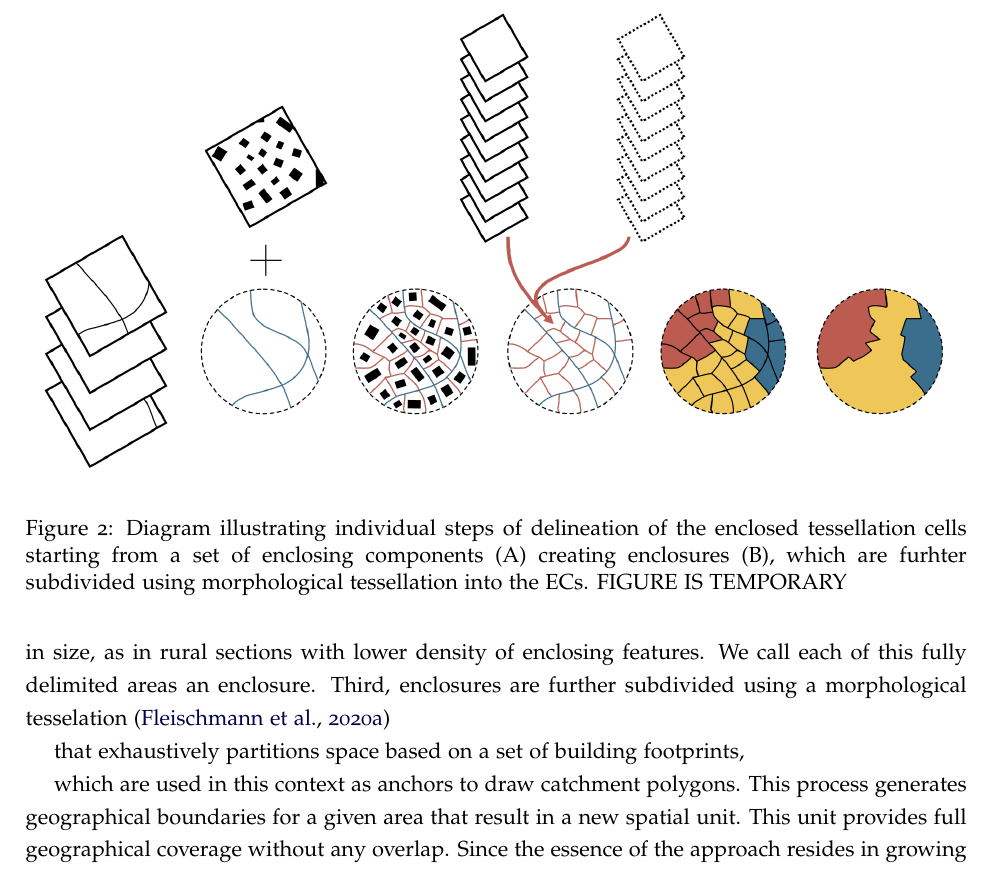
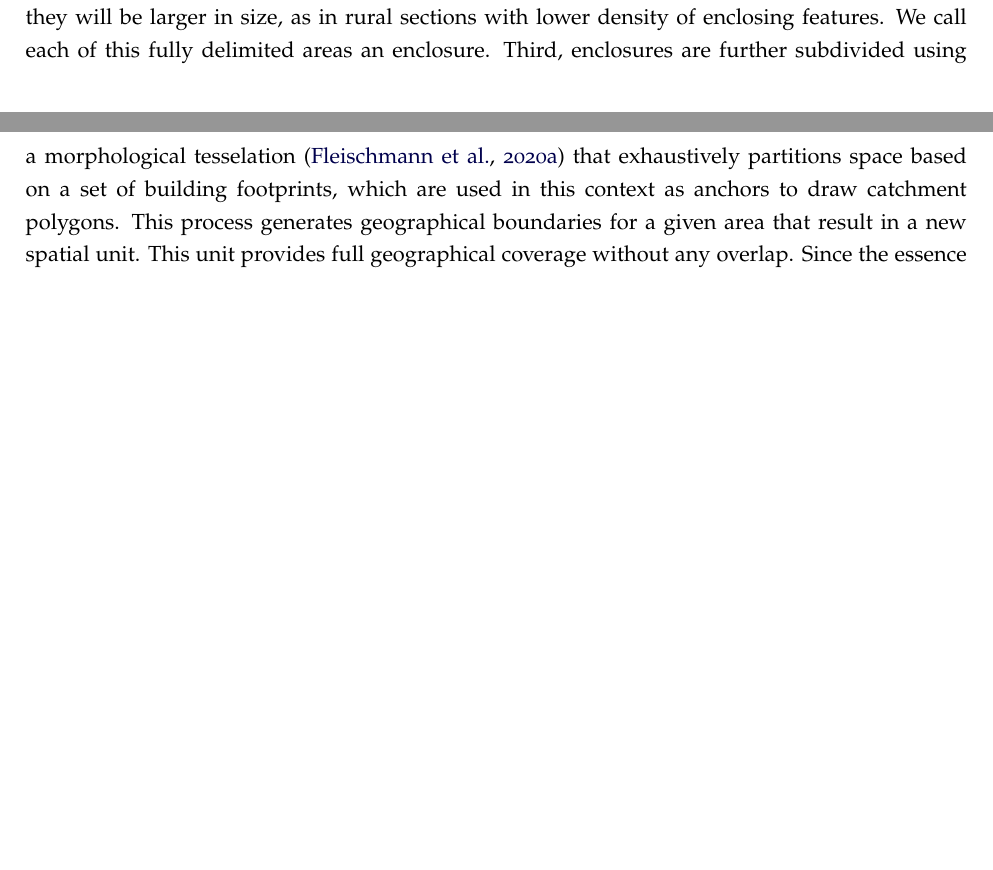
Before and after one commit to urbangrammarai/spatial_signatures_concept, a LaTeX paper (paper/spatial_signatures.tex, which reads paper/ss_3b.tex): part of page 10 of 37 before the commit and two parts of pages 9 and 10 of 36 after it, the two joined at a grey line, cut at the place of the change, the shorter picture padded with empty space. Compiled offline with pdfLaTeX; a LaTeX package or settings file that is missing is left out.

Commit message:
fix 3.2 formatting

```diff
--- a/paper/ss_3b.tex
+++ b/paper/ss_3b.tex
@@ -156,15 +152,6 @@ overlap.
 Since the essence of the approach resides in growing a tessellation inside a set
 of enclosing features, we call the resulting areas ``enclosed tesselation
 cells''.
-
-\begin{figure}
-        \includegraphics[width=\linewidth]{figures/tessellation.png}
-        \caption{Diagram illustrating individual steps of delineation of the enclosed
-        tessellation cells starting from a set of enclosing components (A) creating
-        enclosures (B), which are furhter subdivided using morphological tessellation
-        into the ECs. FIGURE IS TEMPORARY}
-        \label{fig:tessellation}
-\end{figure}
 
 %% Two foundational blocks:
 The enclosed tessellation (ET) intersects two perspectives of how space can be
```
Also changed, not shown: paper/ss_3b.tex (4 more changed lines).
